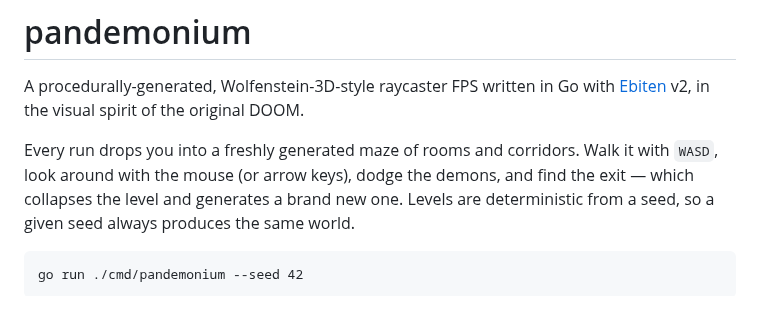
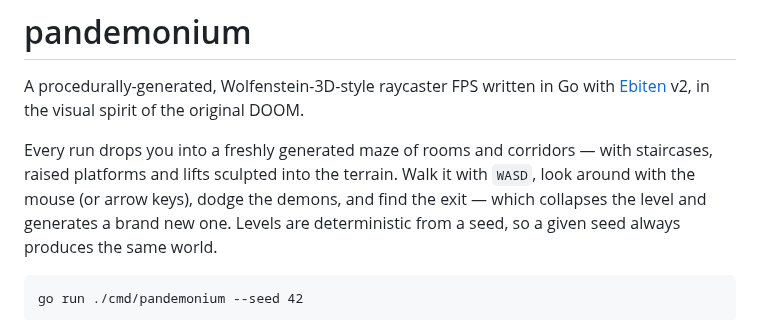
Before and after one commit to danielriddell21/pandemonium, a Markdown page: README.md, the part around the change. Rendered like a GitHub page.

Commit message:
docs: describe the terrain system and refresh demo clips

```diff
--- a/README.md
+++ b/README.md
@@ -3,8 +3,9 @@
 A procedurally-generated, Wolfenstein-3D-style raycaster FPS written in Go with
 [Ebiten](https://ebitengine.org/) v2, in the visual spirit of the original DOOM.
 
-Every run drops you into a freshly generated maze of rooms and corridors. Walk it
-with `WASD`, look around with the mouse (or arrow keys), dodge the demons, and find
+Every run drops you into a freshly generated maze of rooms and corridors — with
+staircases, raised platforms and lifts sculpted into the terrain. Walk it with
+`WASD`, look around with the mouse (or arrow keys), dodge the demons, and find
 the exit — which collapses the level and generates a brand new one. Levels are
 deterministic from a seed, so a given seed always produces the same world.
 
```
Also changed, not shown: docs/architecture.md (+9 -0 lines), docs/demos.md (+7 -0 lines), docs/demos/automap.gif, docs/demos/exploration.gif, docs/demos/looking.gif, docs/demos/terrain.gif (added), 3 other files.
